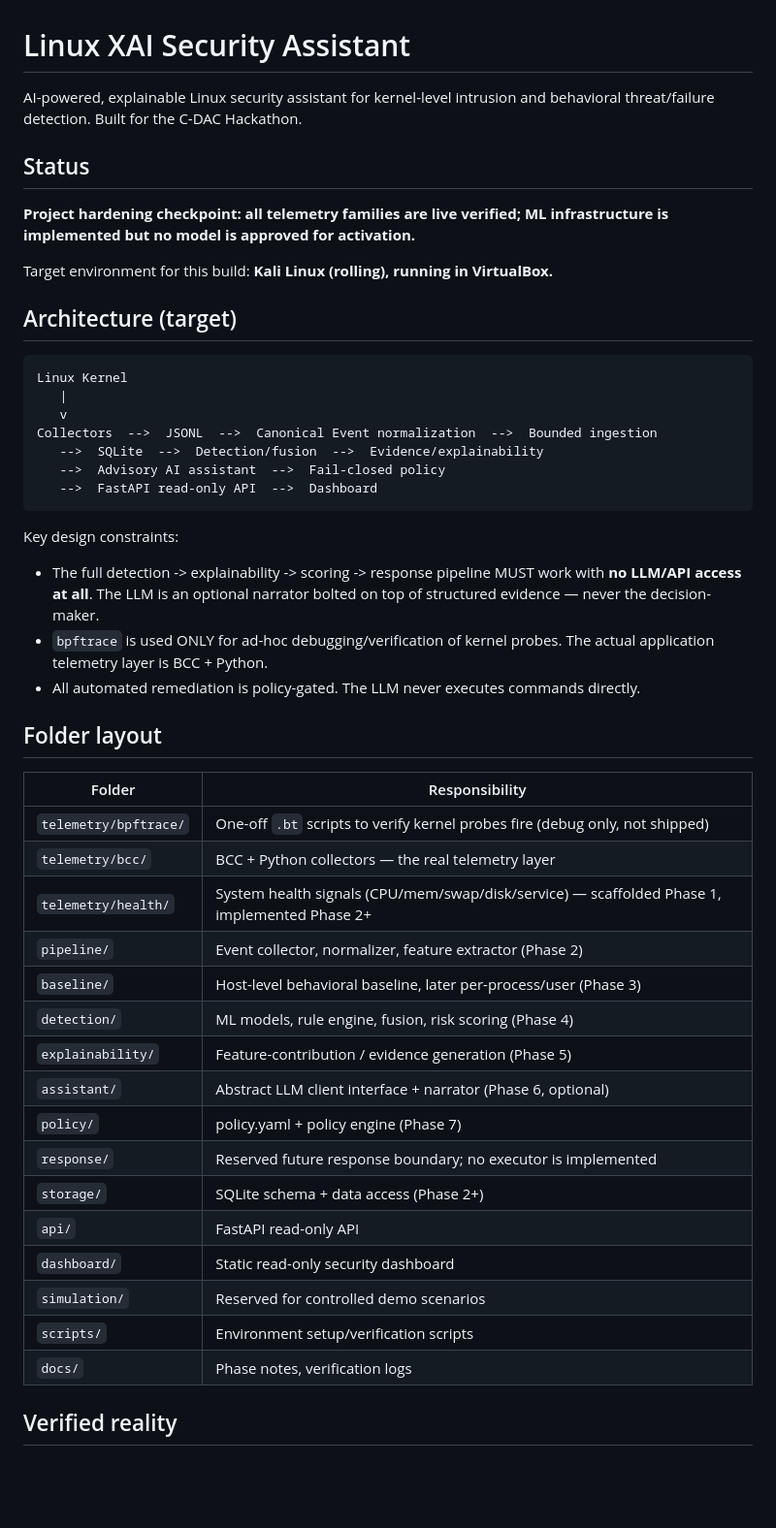
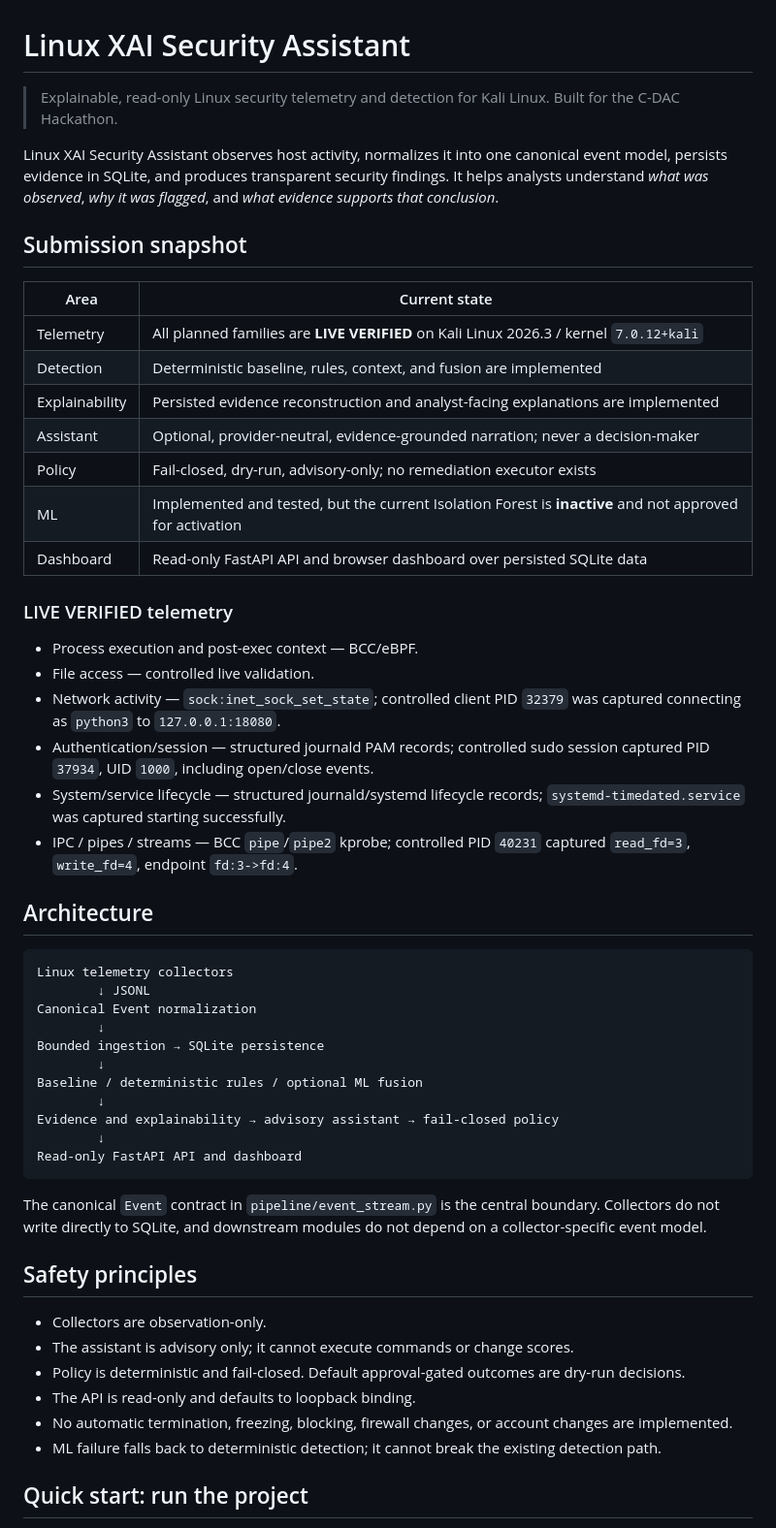
Before and after one commit to viveksharma-64/linux-xai-security-assistant, a Markdown page: README.md, the part around one of its changes. Shown at 97% size. Drawn GitHub-style; blank space fills up the shorter version.

Commit message:
Document setup and submission status

````diff
--- a/README.md
+++ b/README.md
@@ -1,55 +1,69 @@
 # Linux XAI Security Assistant
 
-AI-powered, explainable Linux security assistant for kernel-level intrusion
-and behavioral threat/failure detection. Built for the C-DAC Hackathon.
+> Explainable, read-only Linux security telemetry and detection for Kali Linux.
+> Built for the C-DAC Hackathon.
 
-## Status
+Linux XAI Security Assistant observes host activity, normalizes it into one
+canonical event model, persists evidence in SQLite, and produces transparent
+security findings. It helps analysts understand *what was observed*, *why it
+was flagged*, and *what evidence supports that conclusion*.
 
-**Project hardening checkpoint: all telemetry families are live verified; ML infrastructure is implemented but no model is approved for activation.**
+## Submission snapshot
 
-Target environment for this build: **Kali Linux (rolling), running in VirtualBox.**
+| Area | Current state |
+|---|---|
+| Telemetry | All planned families are **LIVE VERIFIED** on Kali Linux 2026.3 / kernel `7.0.12+kali` |
+| Detection | Deterministic baseline, rules, context, and fusion are implemented |
+| Explainability | Persisted evidence reconstruction and analyst-facing explanations are implemented |
+| Assistant | Optional, provider-neutral, evidence-grounded narration; never a decision-maker |
+| Policy | Fail-closed, dry-run, advisory-only; no remediation executor exists |
+| ML | Implemented and tested, but the current Isolation Forest is **inactive** and not approved for activation |
+| Dashboard | Read-only FastAPI API and browser dashboard over persisted SQLite data |
 
-## Architecture (target)
+### LIVE VERIFIED telemetry
 
-```
-Linux Kernel
-   |
-   v
-Collectors  -->  JSONL  -->  Canonical Event normalization  -->  Bounded ingestion
-   -->  SQLite  -->  Detection/fusion  -->  Evidence/explainability
-   -->  Advisory AI assistant  -->  Fail-closed policy
-   -->  FastAPI read-only API  -->  Dashboard
+- Process execution and post-exec context — BCC/eBPF.
+- File access — controlled live validation.
+- Network activity — `sock:inet_sock_set_state`; controlled client PID `32379`
+  was captured connecting as `python3` to `127.0.0.1:18080`.
+- Authentication/session — structured journald PAM records; controlled sudo
+  session captured PID `37934`, UID `1000`, including open/close events.
+- System/service lifecycle — structured journald/systemd lifecycle records;
+  `systemd-timedated.service` was captured starting successfully.
+- IPC / pipes / streams — BCC `pipe`/`pipe2` kprobe; controlled PID `40231`
+  captured `read_fd=3`, `write_fd=4`, endpoint `fd:3->fd:4`.
+
+## Architecture
+
+```text
+Linux telemetry collectors
+        ↓ JSONL
+Canonical Event normalization
+        ↓
+Bounded ingestion → SQLite persistence
+        ↓
+Baseline / deterministic rules / optional ML fusion
+        ↓
+Evidence and explainability → advisory assistant → fail-closed policy
+        ↓
+Read-only FastAPI API and dashboard
 ```
 
-Key design constraints:
-- The full detection -> explainability -> scoring -> response pipeline
-  MUST work with **no LLM/API access at all**. The LLM is an optional
-  narrator bolted on top of structured evidence — never the decision-maker.
-- `bpftrace` is used ONLY for ad-hoc debugging/verification of kernel
-  probes. The actual application telemetry layer is BCC + Python.
-- All automated remediation is policy-gated. The LLM never executes
-  commands directly.
+The canonical `Event` contract in `pipeline/event_stream.py` is the central
+boundary. Collectors do not write directly to SQLite, and downstream modules
+do not depend on a collector-specific event model.
 
-## Folder layout
+## Safety principles
 
-| Folder | Responsibility |
-|---|---|
-| `telemetry/bpftrace/` | One-off `.bt` scripts to verify kernel probes fire (debug only, not shipped) |
-| `telemetry/bcc/` | BCC + Python collectors — the real telemetry layer |
-| `telemetry/health/` | System health signals (CPU/mem/swap/disk/service) — scaffolded Phase 1, implemented Phase 2+ |
-| `pipeline/` | Event collector, normalizer, feature extractor (Phase 2) |
-| `baseline/` | Host-level behavioral baseline, later per-process/user (Phase 3) |
-| `detection/` | ML models, rule engine, fusion, risk scoring (Phase 4) |
-| `explainability/` | Feature-contribution / evidence generation (Phase 5) |
-| `assistant/` | Abstract LLM client interface + narrator (Phase 6, optional) |
-| `policy/` | policy.yaml + policy engine (Phase 7) |
-| `response/` | Reserved future response boundary; no executor is implemented |
-| `storage/` | SQLite schema + data access (Phase 2+) |
-| `api/` | FastAPI read-only API |
-| `dashboard/` | Static read-only security dashboard |
-| `simulation/` | Reserved for controlled demo scenarios |
-| `scripts/` | Environment setup/verification scripts |
-| `docs/` | Phase notes, verification logs |
+- Collectors are observation-only.
+- The assistant is advisory only; it cannot execute commands or change scores.
+- Policy is deterministic and fail-closed. Default approval-gated outcomes are
+  dry-run decisions.
+- The API is read-only and defaults to loopback binding.
+- No automatic termination, freezing, blocking, firewall changes, or account
+  changes are implemented.
+- ML failure falls back to deterministic detection; it cannot break the
+  existing detection path.
 
-## Verified reality
+## Quick start: run the project
 
````
Also changed, not shown: other parts of README.md (+190 -26 lines).
